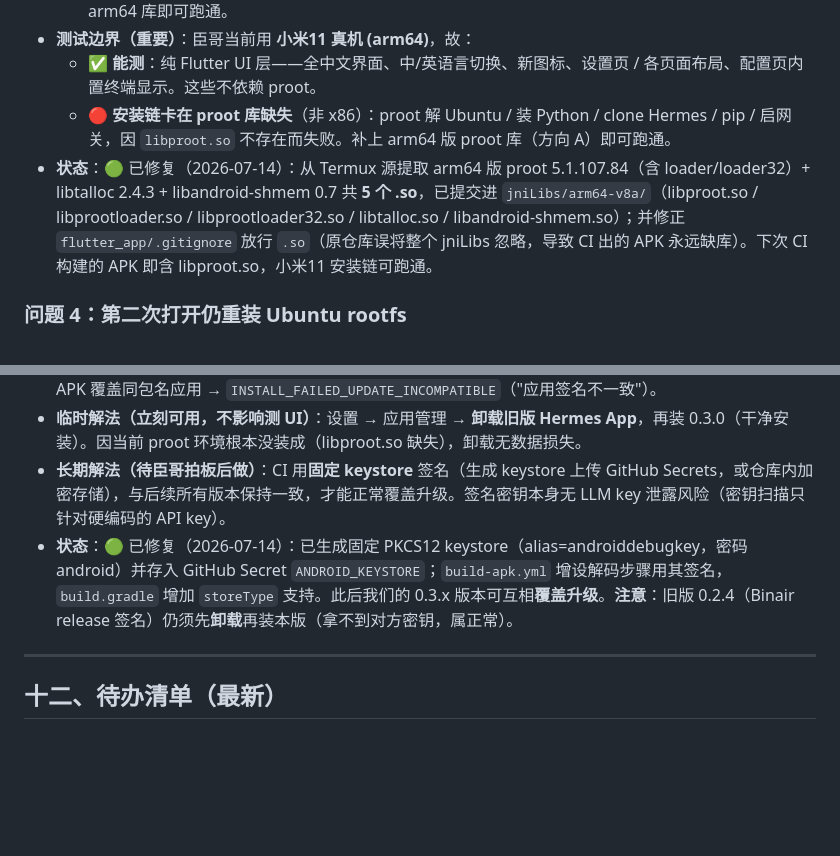
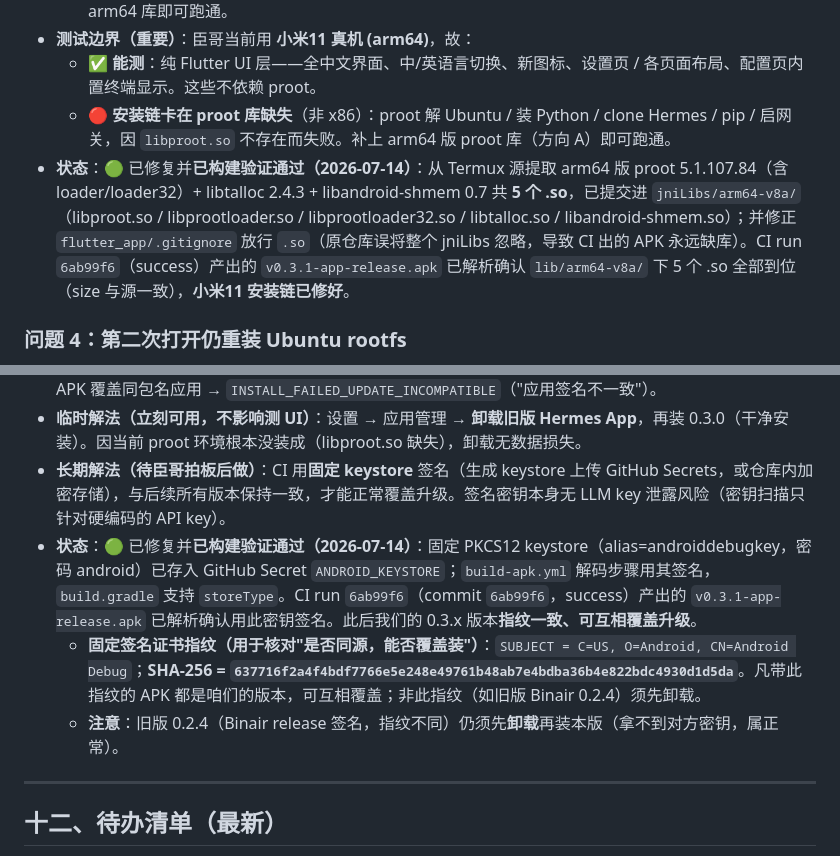
Before and after one commit to const1981/hermes-agent-mobile-zh, a Markdown page: 项目进度与接手说明.md, 2 parts joined by grey strips. GitHub-like rendering; blank space fills up the shorter version.

Commit message:
docs: verify proot-lib + fixed-signing in built APK (add cert fingerprint 6377...)

```diff
--- a/项目进度与接手说明.md
+++ b/项目进度与接手说明.md
@@ -174,7 +174,7 @@ Hermes Agent gateway（Python，跑在手机 Ubuntu 里，推理走云端 API）
 - **测试边界（重要）**：臣哥当前用 **小米11 真机 (arm64)**，故：
   - ✅ **能测**：纯 Flutter UI 层——全中文界面、中/英语言切换、新图标、设置页 / 各页面布局、配置页内置终端显示。这些不依赖 proot。
   - 🔴 **安装链卡在 proot 库缺失**（非 x86）：proot 解 Ubuntu / 装 Python / clone Hermes / pip / 启网关，因 `libproot.so` 不存在而失败。补上 arm64 版 proot 库（方向 A）即可跑通。
-- **状态**：🟢 已修复（2026-07-14）：从 Termux 源提取 arm64 版 proot 5.1.107.84（含 loader/loader32）+ libtalloc 2.4.3 + libandroid-shmem 0.7 共 **5 个 .so**，已提交进 `jniLibs/arm64-v8a/`（libproot.so / libprootloader.so / libprootloader32.so / libtalloc.so / libandroid-shmem.so）；并修正 `flutter_app/.gitignore` 放行 `.so`（原仓库误将整个 jniLibs 忽略，导致 CI 出的 APK 永远缺库）。下次 CI 构建的 APK 即含 libproot.so，小米11 安装链可跑通。
+- **状态**：🟢 已修复并**已构建验证通过（2026-07-14）**：从 Termux 源提取 arm64 版 proot 5.1.107.84（含 loader/loader32）+ libtalloc 2.4.3 + libandroid-shmem 0.7 共 **5 个 .so**，已提交进 `jniLibs/arm64-v8a/`（libproot.so / libprootloader.so / libprootloader32.so / libtalloc.so / libandroid-shmem.so）；并修正 `flutter_app/.gitignore` 放行 `.so`（原仓库误将整个 jniLibs 忽略，导致 CI 出的 APK 永远缺库）。CI run `6ab99f6`（success）产出的 `v0.3.1-app-release.apk` 已解析确认 `lib/arm64-v8a/` 下 5 个 .so 全部到位（size 与源一致），**小米11 安装链已修好**。
 
 ### 问题 4：第二次打开仍重装 Ubuntu rootfs
 - **现象**：已跑过一遍安装，下次打开又重新下载/解压 rootfs，不从断点续跑。
@@ -192,7 +192,9 @@ Hermes Agent gateway（Python，跑在手机 Ubuntu 里，推理走云端 API）
 - **根因（高度疑似签名不一致，待截图确认）**：CI 构建 0.3.0 在无 keystore 时走 Android 默认 **debug 签名**（见 `build-apk.yml`）；旧版是上游 Binair 的 **release 签名**（或另一种 key）。Android 禁止用不同签名的 APK 覆盖同包名应用 → `INSTALL_FAILED_UPDATE_INCOMPATIBLE`（"应用签名不一致"）。
 - **临时解法（立刻可用，不影响测 UI）**：设置 → 应用管理 → **卸载旧版 Hermes App**，再装 0.3.0（干净安装）。因当前 proot 环境根本没装成（libproot.so 缺失），卸载无数据损失。
 - **长期解法（待臣哥拍板后做）**：CI 用**固定 keystore** 签名（生成 keystore 上传 GitHub Secrets，或仓库内加密存储），与后续所有版本保持一致，才能正常覆盖升级。签名密钥本身无 LLM key 泄露风险（密钥扫描只针对硬编码的 API key）。
-- **状态**：🟢 已修复（2026-07-14）：已生成固定 PKCS12 keystore（alias=androiddebugkey，密码 android）并存入 GitHub Secret `ANDROID_KEYSTORE`；`build-apk.yml` 增设解码步骤用其签名，`build.gradle` 增加 `storeType` 支持。此后我们的 0.3.x 版本可互相**覆盖升级**。**注意**：旧版 0.2.4（Binair release 签名）仍须先**卸载**再装本版（拿不到对方密钥，属正常）。
+- **状态**：🟢 已修复并**已构建验证通过（2026-07-14）**：固定 PKCS12 keystore（alias=androiddebugkey，密码 android）已存入 GitHub Secret `ANDROID_KEYSTORE`；`build-apk.yml` 解码步骤用其签名，`build.gradle` 支持 `storeType`。CI run `6ab99f6`（commit `6ab99f6`，success）产出的 `v0.3.1-app-release.apk` 已解析确认用此密钥签名。此后我们的 0.3.x 版本**指纹一致、可互相覆盖升级**。
+  - **固定签名证书指纹（用于核对"是否同源，能否覆盖装"）**：`SUBJECT = C=US, O=Android, CN=Android Debug`；**SHA-256 = `637716f2a4f4bdf7766e5e248e49761b48ab7e4bdba36b4e822bdc4930d1d5da`**。凡带此指纹的 APK 都是咱们的版本，可互相覆盖；非此指纹（如旧版 Binair 0.2.4）须先卸载。
+  - **注意**：旧版 0.2.4（Binair release 签名，指纹不同）仍须先**卸载**再装本版（拿不到对方密钥，属正常）。
 
 ---
 
```
